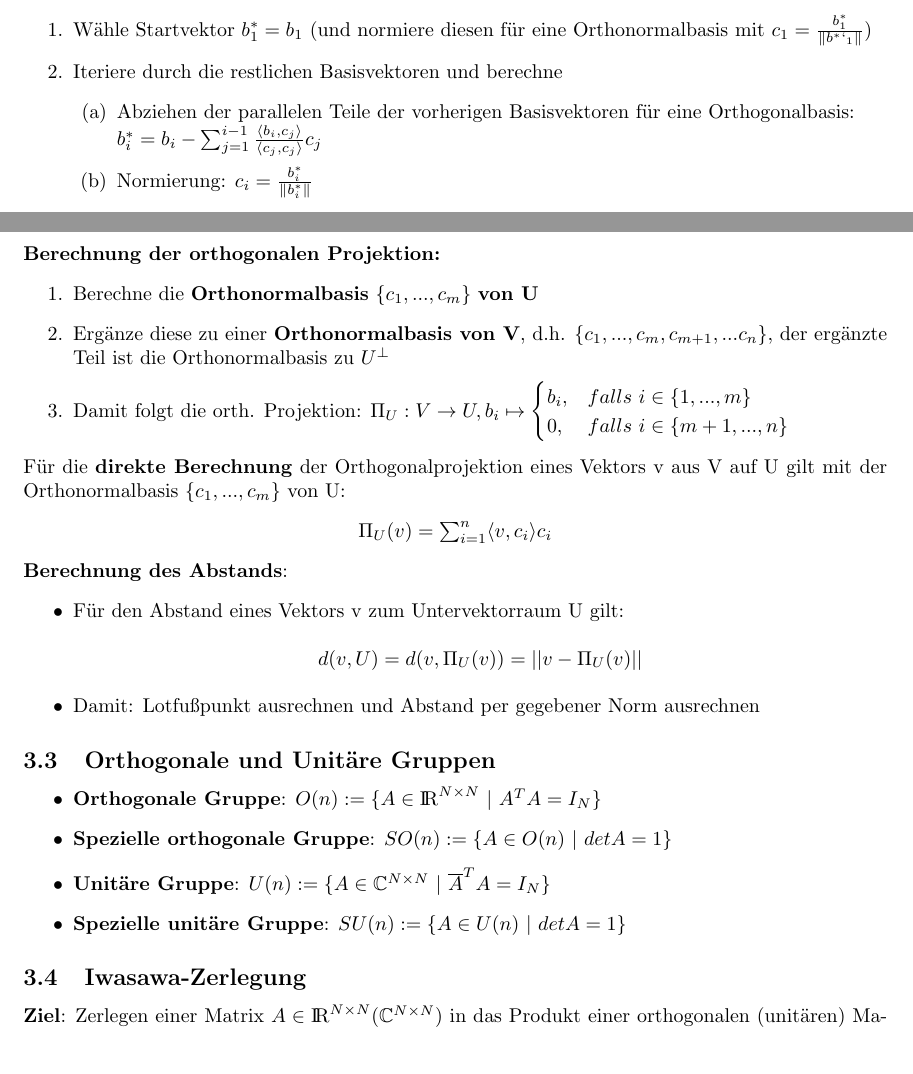
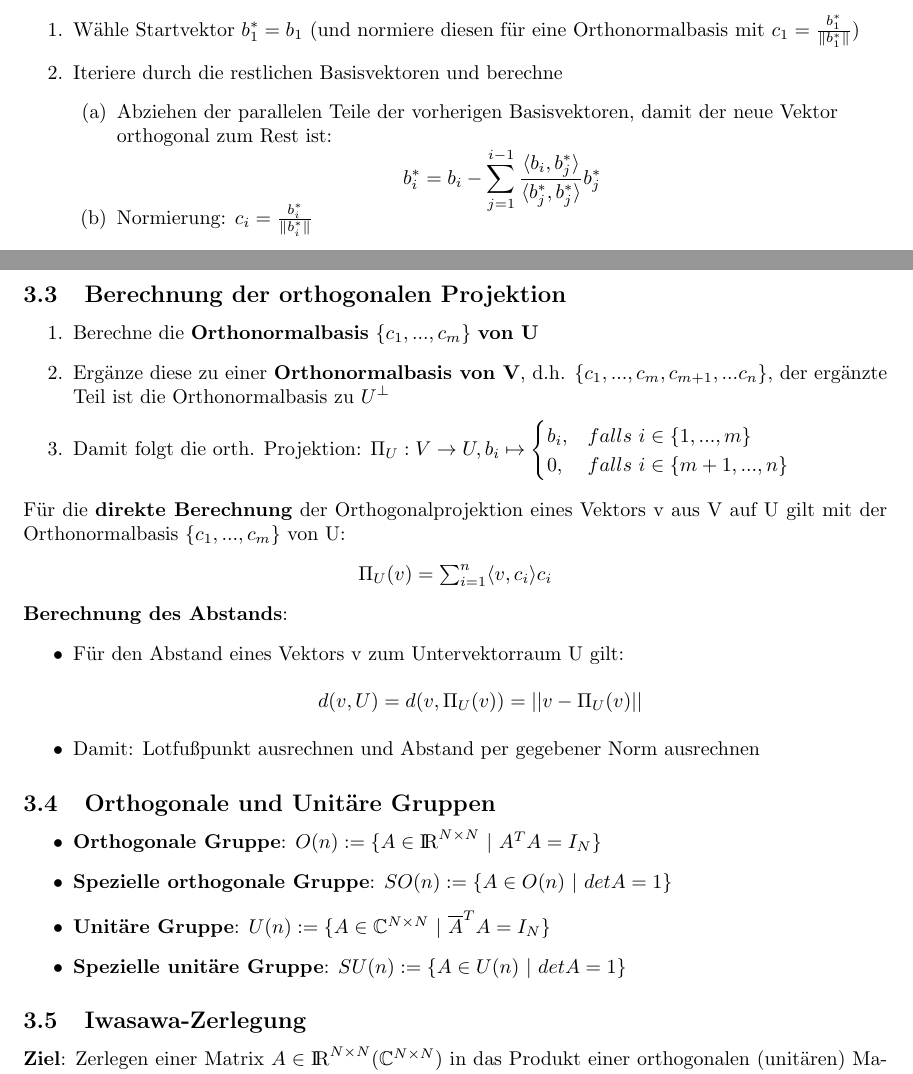
Before and after one commit to sebimarkgraf/synopses, a LaTeX document (Lineare Algebra 2 für Informatiker/lineare_algebra2.tex): two parts of pages 6 and 7 of 10, joined at a grey line, cut so that both start at the same text. Compiled offline with pdfLaTeX.

Commit message:
la2: Minor fixes in orthogonal systems

```diff
--- a/Lineare Algebra 2 für Informatiker/lineare_algebra2.tex
+++ b/Lineare Algebra 2 für Informatiker/lineare_algebra2.tex
@@ -221,10 +221,10 @@
 	Ziel: Ermittlung einer Basis aus orthogonalen Vektoren bzw. orthonormalen Vektoren (Vektoren haben Länge 1, wie z.B die Standardbasisvektoren bzgl. der Standardmetrik).\\\\
 	\textbf{Vorgehen}:
 	\begin{enumerate}
-		\item Wähle Startvektor $b^*_1 = b_1$ (und normiere diesen für eine Orthonormalbasis mit $c_1 =  \frac{b^*_1}{\norm{b^*`_1}}$)
+		\item Wähle Startvektor $b^*_1 = b_1$ (und normiere diesen für eine Orthonormalbasis mit $c_1 =  \frac{b^*_1}{\norm{b^*_1}}$)
 		\item Iteriere durch die restlichen Basisvektoren und berechne
 		\begin{enumerate}
-			\item Abziehen der parallelen Teile der vorherigen Basisvektoren für eine Orthogonalbasis:\\$b^*_i = b_i - \sum_{j = 1}^{i - 1} \frac{\langle b_i, c_j\rangle}{\langle c_j, c_j\rangle}c_j$
+			\item Abziehen der parallelen Teile der vorherigen Basisvektoren, damit der neue Vektor\\orthogonal zum Rest ist: $$b^*_i = b_i - \sum_{j = 1}^{i - 1} \frac{\langle b_i, b^*_j\rangle}{\langle b^*_j, b^*_j\rangle}b^*_j$$\vspace*{-0.6cm}
 			\item Normierung: $c_i = \frac{b^*_i}{\norm{b^*_i}}$
 		\end{enumerate}
 	\end{enumerate}
@@ -252,7 +252,8 @@
 	\end{itemize}
 
 	\newpage
-	\noindent\textbf{Berechnung der orthogonalen Projektion:}
+	\subsection{Berechnung der orthogonalen Projektion}
+	\label{os:sub:berechnung_der_orthogonalen_projektion}
 	\begin{enumerate}
 		\item Berechne die \textbf{Orthonormalbasis} $\{c_1, ..., c_m\}$ \textbf{von U}
 		\item Ergänze diese zu einer \textbf{Orthonormalbasis von V}, d.h. $\{c_1, ..., c_m, c_{m + 1}, ... c_n\}$, der ergänzte Teil ist die Orthonormalbasis zu $U^\perp$
```
Also changed, not shown: Lineare Algebra 2 für Informatiker/lineare_algebra2.tex (2 more changed lines).
